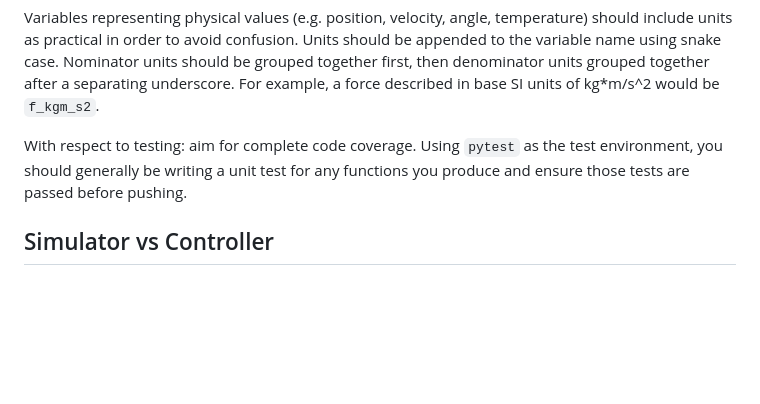
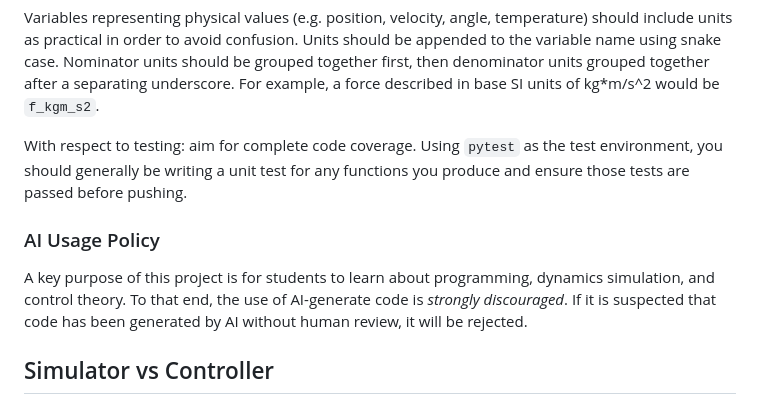
Before and after one commit to utat-ss/adcs-sim, a Markdown page: README.md, the part around the change. Drawn GitHub-style; blank space fills up the shorter version.

Commit message:
ADD: AI usage policy

```diff
--- a/README.md
+++ b/README.md
@@ -48,6 +48,9 @@ Variables representing physical values (e.g. position, velocity, angle, temperat
 
 With respect to testing: aim for complete code coverage. Using `pytest` as the test environment, you should generally be writing a unit test for any functions you produce and ensure those tests are passed before pushing.
 
+### AI Usage Policy
+A key purpose of this project is for students to learn about programming, dynamics simulation, and control theory. To that end, the use of AI-generate code is *strongly discouraged*. If it is suspected that code has been generated by AI without human review, it will be rejected.
+
 ## Simulator vs Controller
 To perform development of ADCS algorithms and software, it is necessary to have a "ground truth" to supply data to the estimation and control algorithms. This is the domain of the simulator, and it is generally most convenient to co-locate the simulator in the same model as the controller.
 
```
